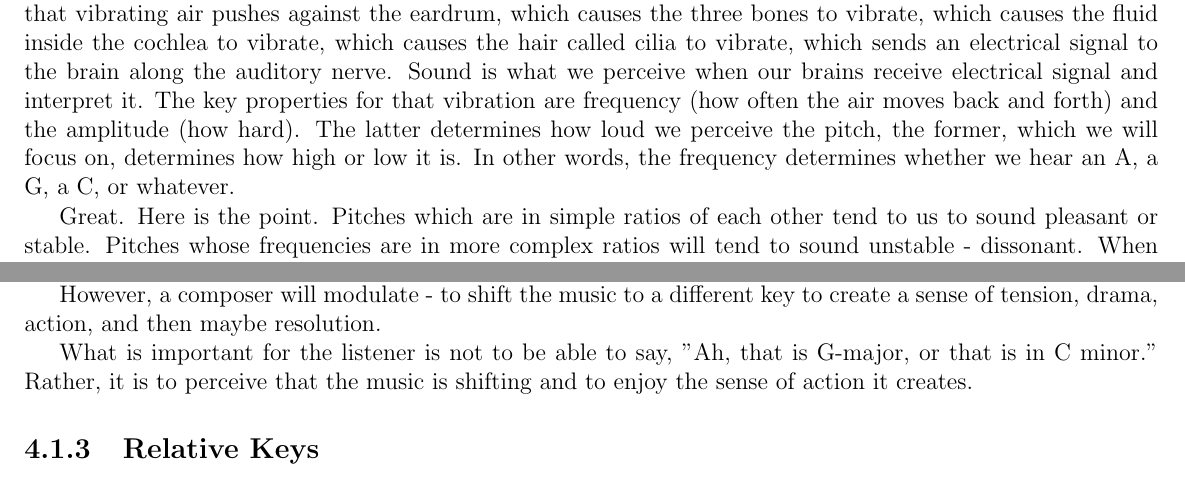
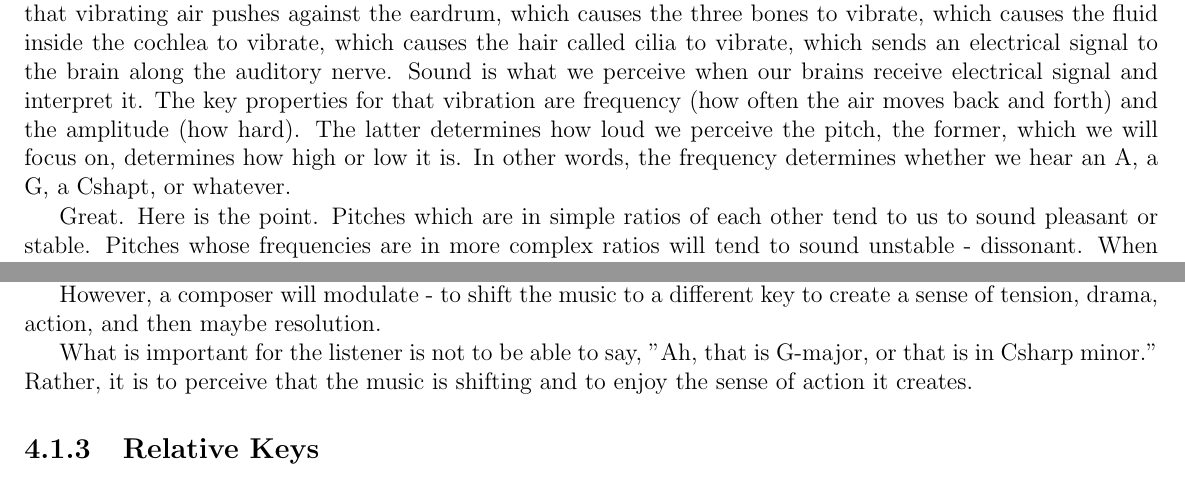
Before and after one commit to tony-albanese/listening_to_bach, a LaTeX book (book.tex, which reads harmony/chapter_harmony_key.tex): two parts of pages 7 and 8 of 8, joined at a grey line, cut so that both start at the same text. Compiled offline with pdfLaTeX.

Commit message:
took out sharps

```diff
--- a/harmony/chapter_harmony_key.tex
+++ b/harmony/chapter_harmony_key.tex
@@ -8,7 +8,7 @@ Harmony is simply the combination of simultaneously sounded musical pitches. Ter
 
 \subsection{Frequencies and Stability}
 %Need a good image for the ear.
-Let us begin with the instrument itself. When a musician draws a bow across a string, strikes a piano key, or blows on a horn, the instrument begins to vibrate. Those vibrations cause the air to vibrate.  Eventually that vibrating air pushes against the eardrum, which causes the three bones to vibrate, which causes the fluid inside the cochlea to vibrate, which causes the hair called cilia to vibrate, which sends an electrical signal to the brain along the auditory nerve. Sound is what we perceive when our brains receive electrical signal and interpret it. The key properties for that vibration are frequency (how often the air moves back and forth) and the amplitude (how hard). The latter determines how loud we perceive the pitch, the former, which we will focus on, determines how high or low it is. In other words, the frequency determines whether we hear an A, a G, a C#, or whatever.
+Let us begin with the instrument itself. When a musician draws a bow across a string, strikes a piano key, or blows on a horn, the instrument begins to vibrate. Those vibrations cause the air to vibrate.  Eventually that vibrating air pushes against the eardrum, which causes the three bones to vibrate, which causes the fluid inside the cochlea to vibrate, which causes the hair called cilia to vibrate, which sends an electrical signal to the brain along the auditory nerve. Sound is what we perceive when our brains receive electrical signal and interpret it. The key properties for that vibration are frequency (how often the air moves back and forth) and the amplitude (how hard). The latter determines how loud we perceive the pitch, the former, which we will focus on, determines how high or low it is. In other words, the frequency determines whether we hear an A, a G, a Cshapt, or whatever.
 
 %Give an example in Hz of what some pitches.
 
@@ -45,7 +45,7 @@ Of course, a composer will not want to keep the music in the same key for the wh
 However, a composer will modulate - to shift the music to a different key to create a sense of tension, drama, action, and then maybe resolution.
 %Examples of modulation, Bach e-major concerto, brandenburg 3, beeethoven 2 piano concerto
 
-What is important for the listener is not to be able to say, "Ah, that is G-major, or that is in C# minor." Rather, it is to perceive that the music is shifting and to enjoy the sense of action it creates.
+What is important for the listener is not to be able to say, "Ah, that is G-major, or that is in Csharp minor." Rather, it is to perceive that the music is shifting and to enjoy the sense of action it creates.
 
 \subsection{Relative Keys}
 There is one other thing that you should be aware of at this stage and that is that keys are also related to each other via major and minor scales. Major and minor refer to the sizes of the intervals between each of the pitches in a scale. Major keys tend to sound brighter and minor keys tend to sound darker. Every major key has a relative minor key and vice versa. That means when the relationships between the pitches in a major scale are reorganized, you have a minor scale. Let me show you:
```
